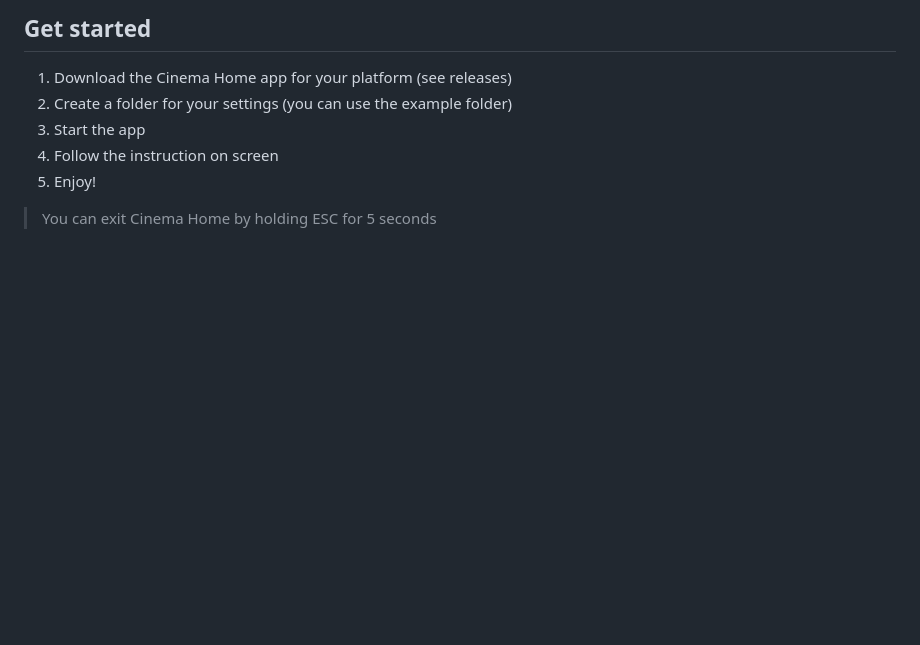
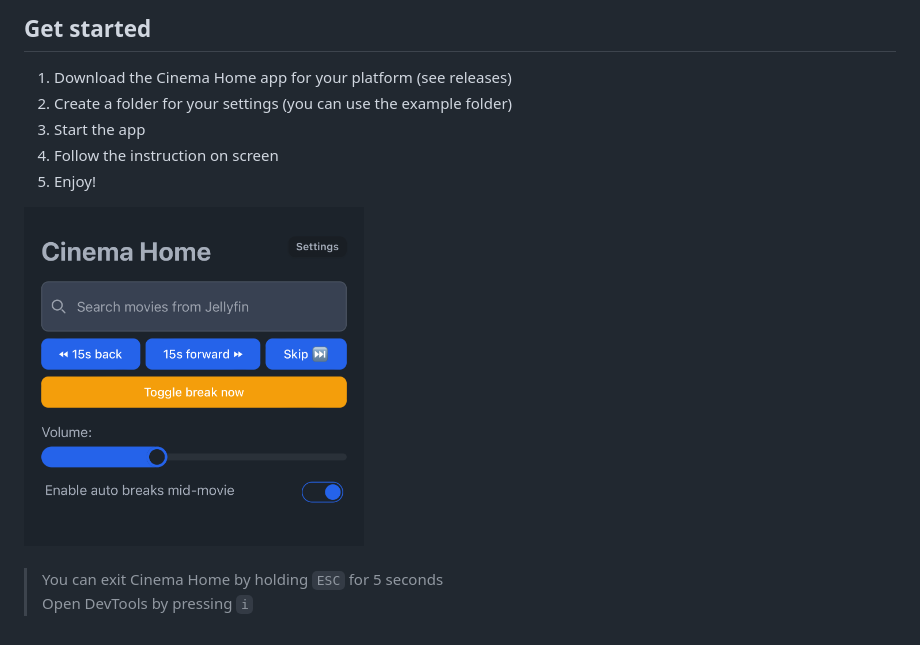
Before and after one commit to qujeee/cinema-home, a Markdown page: readme.md, the part around the change. Rendered like a GitHub page; pictures changed too: web-ui.jpg (added); blank space fills up the shorter version.

```diff
--- a/readme.md
+++ b/readme.md
@@ -17,4 +17,9 @@ With Cinema Home you can create a seamless cinema experience at home.
 4. Follow the instruction on screen
 5. Enjoy!
 
-> You can exit Cinema Home by holding ESC for 5 seconds
+<img src="web-ui.jpg" alt="The Cinema Home web-ui" width="340"/>
+<br/>
+<br/>
+
+> You can exit Cinema Home by holding `ESC` for 5 seconds\
+> Open DevTools by pressing `i`
```
Also changed, not shown: example/readme.md (+10 -1 lines), 4 other files.
